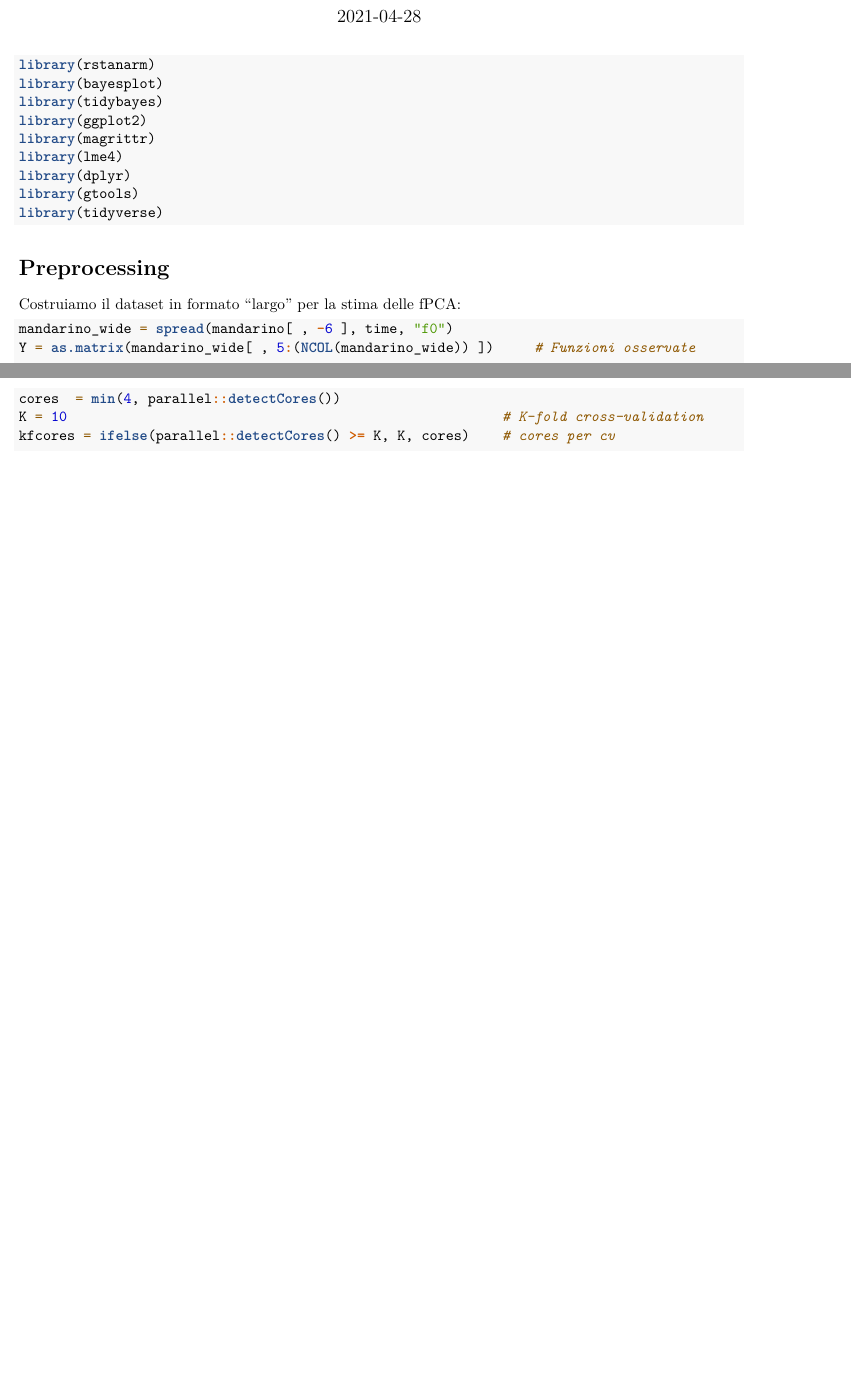
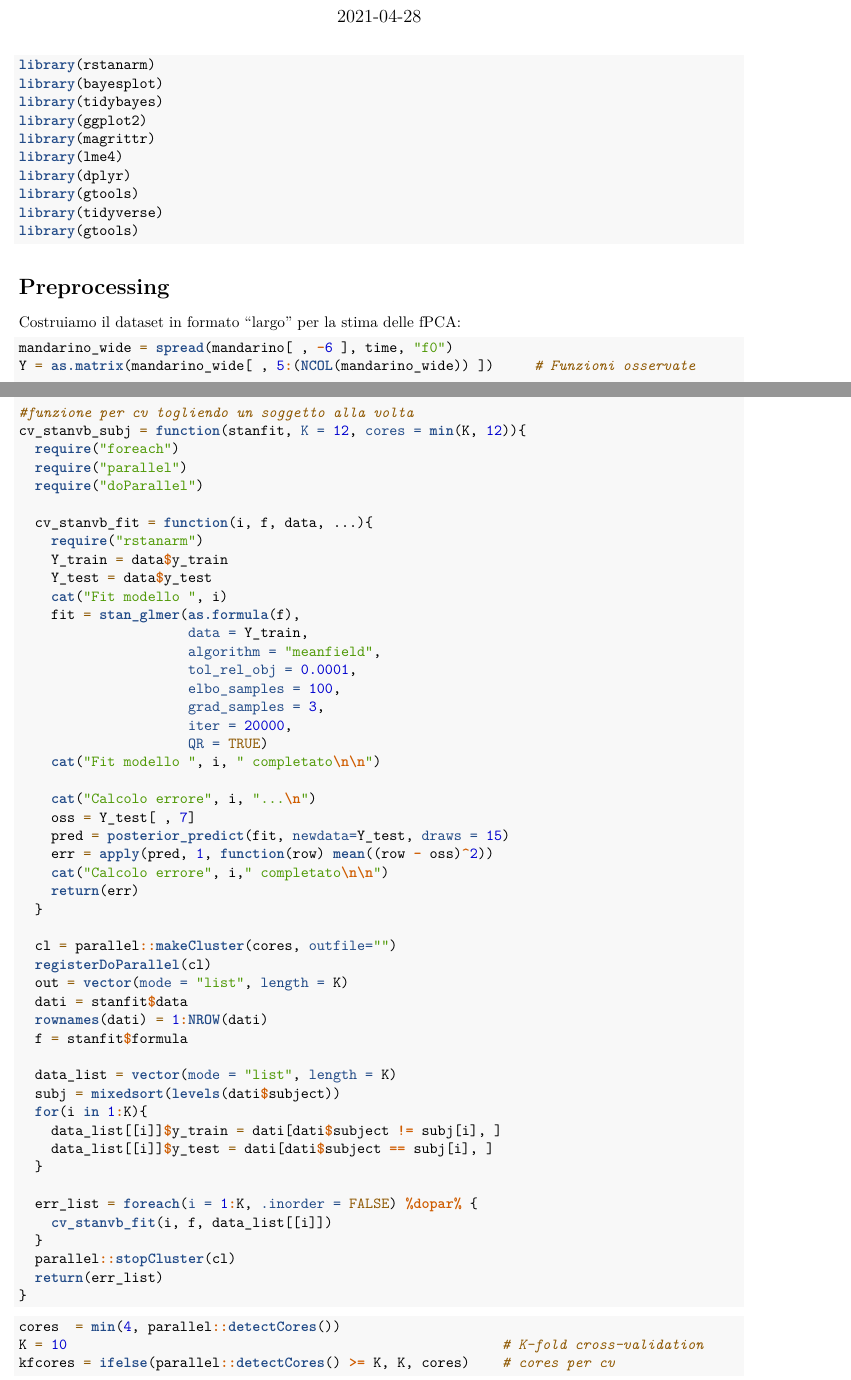
Before and after one commit to DedZago/progetto-iterazione, an R Markdown document (models/multilevel-fpca.Rmd): two parts of pages 1 and 6 of 8 before the commit and two parts of pages 1 and 6 of 9 after it, joined at a grey line, cut so that both start at the same text, the shorter picture padded with empty space. Rendered offline with R 4.5, knitr and Pandoc, then LaTeX, with nearby package versions; some code elsewhere in the file could not run offline.

Commit message:
funzione cv che toglie un soggetto alla volta
daniele did u mean like this?

````diff
--- a/models/multilevel-fpca.Rmd
+++ b/models/multilevel-fpca.Rmd
@@ -27,6 +27,7 @@ library(lme4)
 library(dplyr)
 library(gtools)
 library(tidyverse)
+library(gtools)
 ```
 
 # Preprocessing #
@@ -258,6 +259,57 @@ cv_stanvb = function(stanfit, K = 10, cores = min(K, 10)){
     parallel::stopCluster(cl)
     return(err_list)
 }
+
+
+#funzione per cv togliendo un soggetto alla volta
+cv_stanvb_subj = function(stanfit, K = 12, cores = min(K, 12)){
+  require("foreach")
+  require("parallel")
+  require("doParallel")
+
+  cv_stanvb_fit = function(i, f, data, ...){
+    require("rstanarm")
+    Y_train = data$y_train
+    Y_test = data$y_test
+    cat("Fit modello ", i)
+    fit = stan_glmer(as.formula(f),
+                     data = Y_train,
+                     algorithm = "meanfield",
+                     tol_rel_obj = 0.0001,
+                     elbo_samples = 100,
+                     grad_samples = 3,
+                     iter = 20000,
+                     QR = TRUE)
+    cat("Fit modello ", i, " completato\n\n")
+
+    cat("Calcolo errore", i, "...\n")
+    oss = Y_test[ , 7]
+    pred = posterior_predict(fit, newdata=Y_test, draws = 15)
+    err = apply(pred, 1, function(row) mean((row - oss)^2))
+    cat("Calcolo errore", i," completato\n\n")
+    return(err)
+  }
+
+  cl = parallel::makeCluster(cores, outfile="")
+  registerDoParallel(cl)
+  out = vector(mode = "list", length = K)
+  dati = stanfit$data
+  rownames(dati) = 1:NROW(dati)
+  f = stanfit$formula
+
+  data_list = vector(mode = "list", length = K)
+  subj = mixedsort(levels(dati$subject))
+  for(i in 1:K){
+    data_list[[i]]$y_train = dati[dati$subject != subj[i], ]
+    data_list[[i]]$y_test = dati[dati$subject == subj[i], ]
+  }
+
+  err_list = foreach(i = 1:K, .inorder = FALSE) %dopar% {
+    cv_stanvb_fit(i, f, data_list[[i]])
+  }
+  parallel::stopCluster(cl)
+  return(err_list)
+}
 ```
 
 ```{r effetti fissi}
````
Also changed, not shown: 1 other file.
